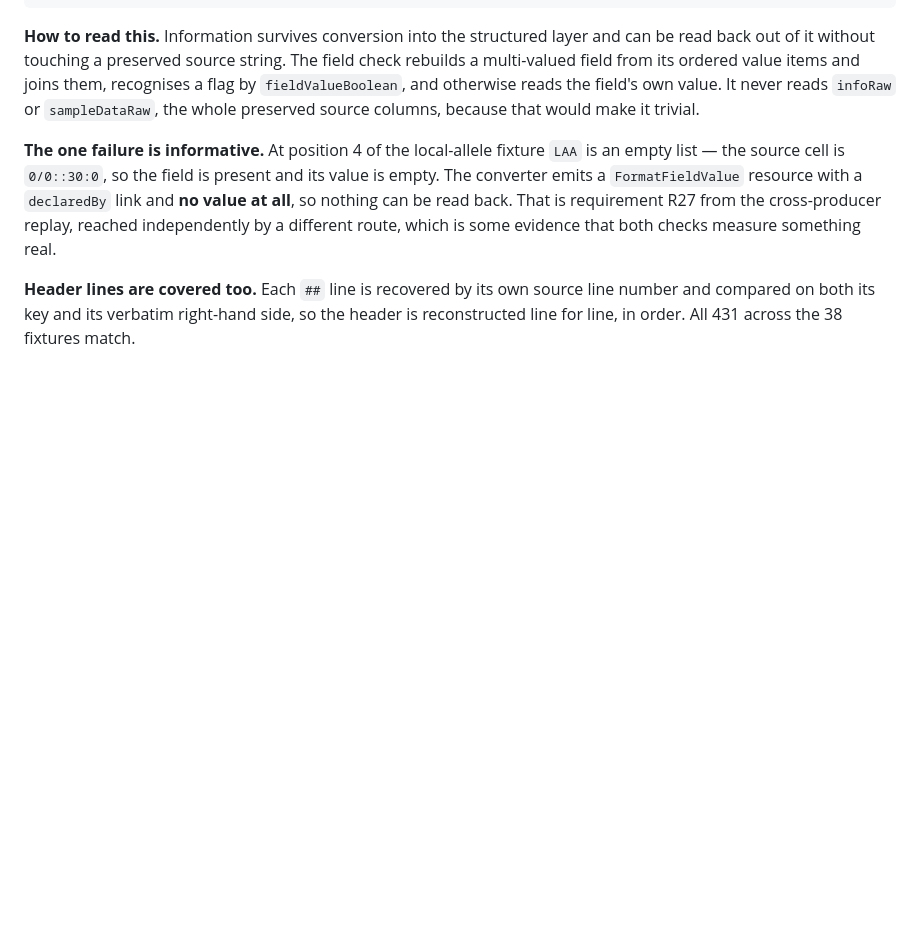
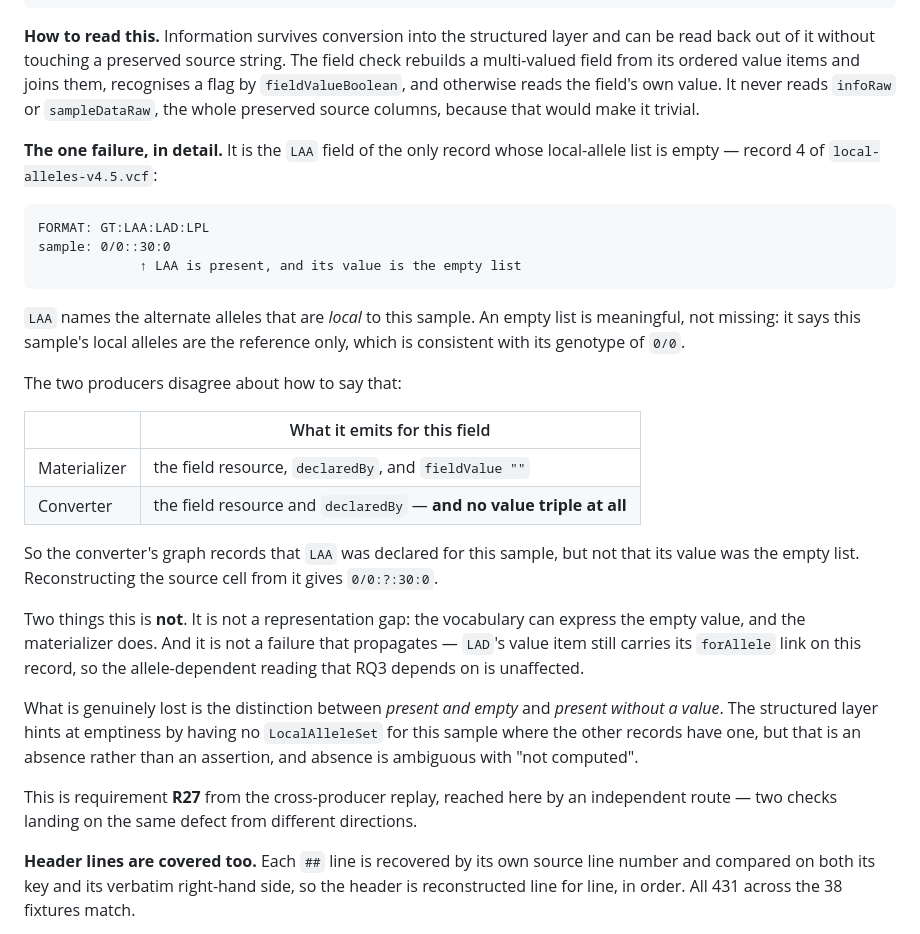
Before and after one commit to ecrum19/SWAT4HCLS_2027, a Markdown page: RQ2/EXPERIMENT.md, the part around the change. GitHub-like rendering; blank space fills up the shorter version.

Commit message:
RQ2: characterise the single round-trip failure precisely
Names the record, shows the source cell, and says what each producer emits: the
materializer writes fieldValue '', the converter writes the field resource and
declaredBy and no value triple at all. So the graph records that LAA was
declared for the sample but not that its value was the empty list.

Also says what it is not -- not a representation gap, since the vocabulary can
express it and the materializer does, and not propagating, since LAD still
carries its forAllele link on that record -- and what is genuinely lost: the
distinction between present-and-empty and present-without-a-value, which the
missing LocalAlleleSet only hints at by absence.

Co-Authored-By: Claude Opus 5 <noreply@anthropic.com>

````diff
--- a/RQ2/EXPERIMENT.md
+++ b/RQ2/EXPERIMENT.md
@@ -256,12 +256,43 @@ them, recognises a flag by `fieldValueBoolean`, and otherwise reads the field's
 own value. It never reads `infoRaw` or `sampleDataRaw`, the whole preserved
 source columns, because that would make it trivial.
 
-**The one failure is informative.** At position 4 of the local-allele fixture
-`LAA` is an empty list — the source cell is `0/0::30:0`, so the field is present
-and its value is empty. The converter emits a `FormatFieldValue` resource with a
-`declaredBy` link and **no value at all**, so nothing can be read back. That is
-requirement R27 from the cross-producer replay, reached independently by a
-different route, which is some evidence that both checks measure something real.
+**The one failure, in detail.** It is the `LAA` field of the only record whose
+local-allele list is empty — record 4 of `local-alleles-v4.5.vcf`:
+
+```
+FORMAT: GT:LAA:LAD:LPL
+sample: 0/0::30:0
+             ↑ LAA is present, and its value is the empty list
+```
+
+`LAA` names the alternate alleles that are *local* to this sample. An empty list
+is meaningful, not missing: it says this sample's local alleles are the reference
+only, which is consistent with its genotype of `0/0`.
+
+The two producers disagree about how to say that:
+
+| | What it emits for this field |
+| --- | --- |
+| Materializer | the field resource, `declaredBy`, and `fieldValue ""` |
+| Converter | the field resource and `declaredBy` — **and no value triple at all** |
+
+So the converter's graph records that `LAA` was declared for this sample, but not
+that its value was the empty list. Reconstructing the source cell from it gives
+`0/0:?:30:0`.
+
+Two things this is **not**. It is not a representation gap: the vocabulary can
+express the empty value, and the materializer does. And it is not a failure that
+propagates — `LAD`'s value item still carries its `forAllele` link on this
+record, so the allele-dependent reading that RQ3 depends on is unaffected.
+
+What is genuinely lost is the distinction between *present and empty* and
+*present without a value*. The structured layer hints at emptiness by having no
+`LocalAlleleSet` for this sample where the other records have one, but that is an
+absence rather than an assertion, and absence is ambiguous with "not computed".
+
+This is requirement **R27** from the cross-producer replay, reached here by an
+independent route — two checks landing on the same defect from different
+directions.
 
 **Header lines are covered too.** Each `##` line is recovered by its own source
 line number and compared on both its key and its verbatim right-hand side, so the
````
